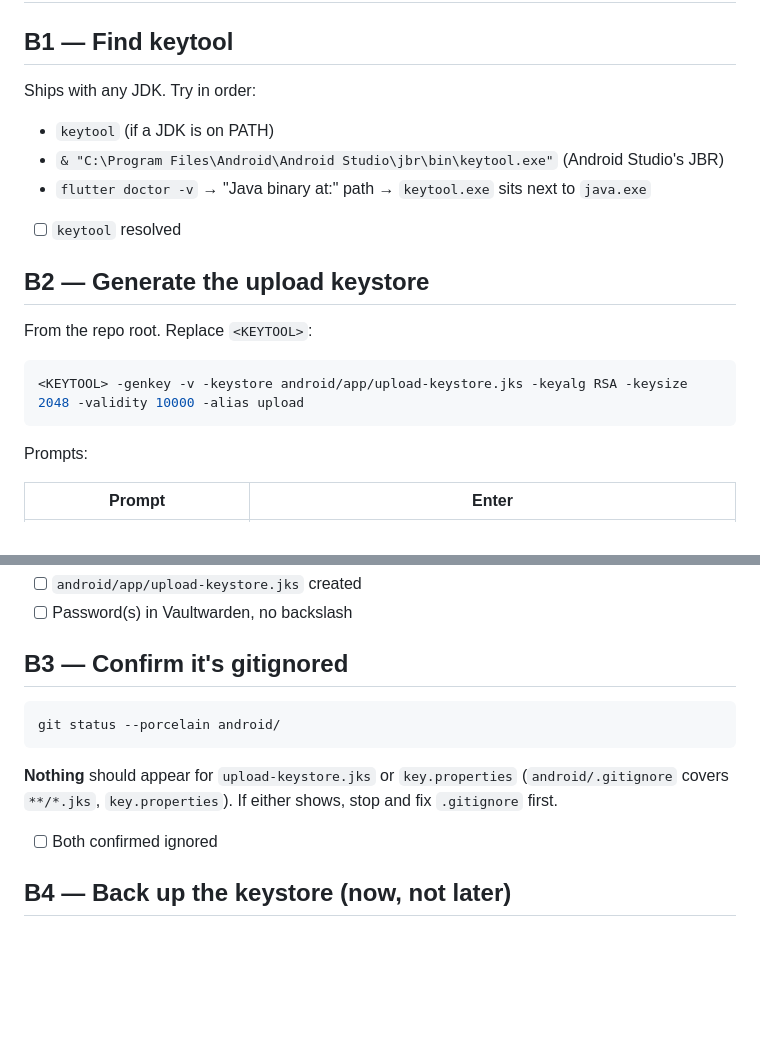
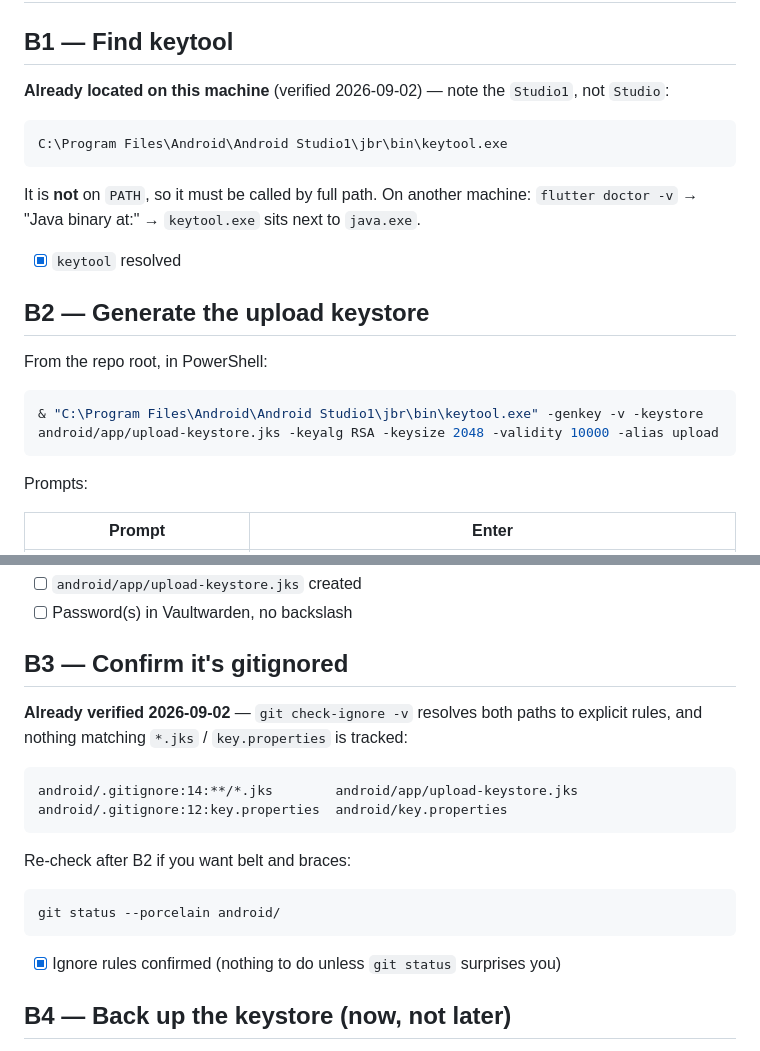
Before and after one commit to Raposo06/Anywhere-Music-Player, a Markdown page: RELEASE_SETUP.md, 2 parts joined by grey strips. Rendered like a GitHub page; blank space fills up the shorter version.

Commit message:
Release checklist: record the verified keytool path and ignore rules
keytool is at "C:\Program Files\Android\Android Studio1\jbr\bin\keytool.exe"
(Studio1, not Studio) and is not on PATH. git check-ignore confirms both
android/app/*.jks and android/key.properties resolve to explicit rules.

Co-Authored-By: Claude Opus 5 <noreply@anthropic.com>

````diff
--- a/RELEASE_SETUP.md
+++ b/RELEASE_SETUP.md
@@ -68,20 +68,24 @@ this is green.
 
 ## B1 — Find keytool
 
-Ships with any JDK. Try in order:
+**Already located on this machine** (verified 2026-09-02) — note the `Studio1`,
+not `Studio`:
 
-- `keytool` (if a JDK is on PATH)
-- `& "C:\Program Files\Android\Android Studio\jbr\bin\keytool.exe"` (Android Studio's JBR)
-- `flutter doctor -v` → "Java binary at:" path → `keytool.exe` sits next to `java.exe`
+```
+C:\Program Files\Android\Android Studio1\jbr\bin\keytool.exe
+```
 
-- [ ] `keytool` resolved
+It is **not** on `PATH`, so it must be called by full path. On another machine:
+`flutter doctor -v` → "Java binary at:" → `keytool.exe` sits next to `java.exe`.
+
+- [x] `keytool` resolved
 
 ## B2 — Generate the upload keystore
 
-From the repo root. Replace `<KEYTOOL>`:
+From the repo root, in PowerShell:
 
 ```powershell
-<KEYTOOL> -genkey -v -keystore android/app/upload-keystore.jks -keyalg RSA -keysize 2048 -validity 10000 -alias upload
+& "C:\Program Files\Android\Android Studio1\jbr\bin\keytool.exe" -genkey -v -keystore android/app/upload-keystore.jks -keyalg RSA -keysize 2048 -validity 10000 -alias upload
 ```
 
 Prompts:
@@ -105,15 +109,21 @@ is fine.
 
 ## B3 — Confirm it's gitignored
 
+**Already verified 2026-09-02** — `git check-ignore -v` resolves both paths to
+explicit rules, and nothing matching `*.jks` / `key.properties` is tracked:
+
+```
+android/.gitignore:14:**/*.jks        android/app/upload-keystore.jks
+android/.gitignore:12:key.properties  android/key.properties
+```
+
+Re-check after B2 if you want belt and braces:
+
 ```powershell
 git status --porcelain android/
 ```
 
-**Nothing** should appear for `upload-keystore.jks` or `key.properties`
-(`android/.gitignore` covers `**/*.jks`, `key.properties`). If either shows, stop
-and fix `.gitignore` first.
-
-- [ ] Both confirmed ignored
+- [x] Ignore rules confirmed (nothing to do unless `git status` surprises you)
 
 ## B4 — Back up the keystore (now, not later)
 
````
